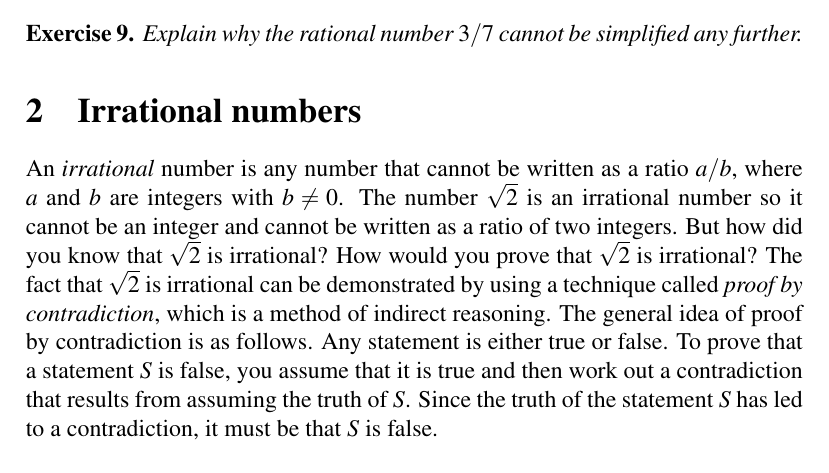
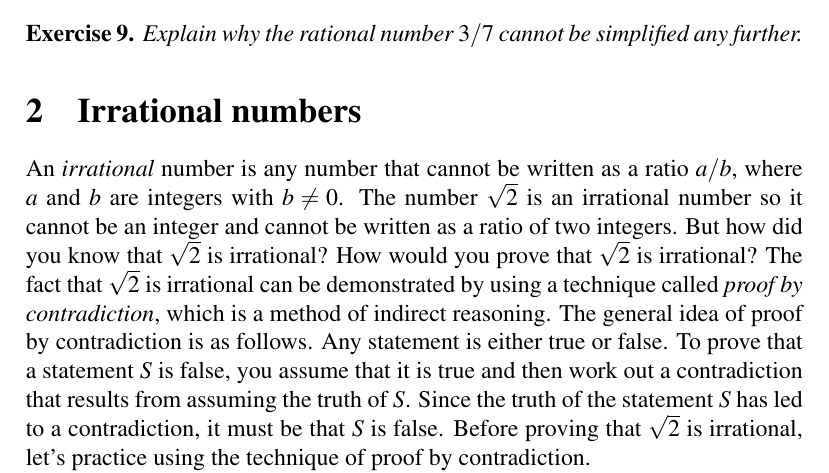
Before and after one commit to mvngu/hsnote, a LaTeX document (02_real-numbers.tex): part of page 2 of 5, cut so that both start at the same text. Compiled offline with pdfLaTeX.

Commit message:
A lead up to a theorem.

```diff
--- a/02_real-numbers.tex
+++ b/02_real-numbers.tex
@@ -252,7 +252,8 @@ Any statement is either true or false.  To prove that a statement $S$
 is false, you assume that it is true and then work out a contradiction
 that results from assuming the truth of $S$.  Since the truth of the
 statement $S$ has led to a contradiction, it must be that $S$ is
-false.
+false.  Before proving that $\sqrt{2}$ is irrational, let's practice
+using the technique of proof by contradiction.
 
 \begin{theorem}
 The number $\sqrt{2}$ is irrational.
```
